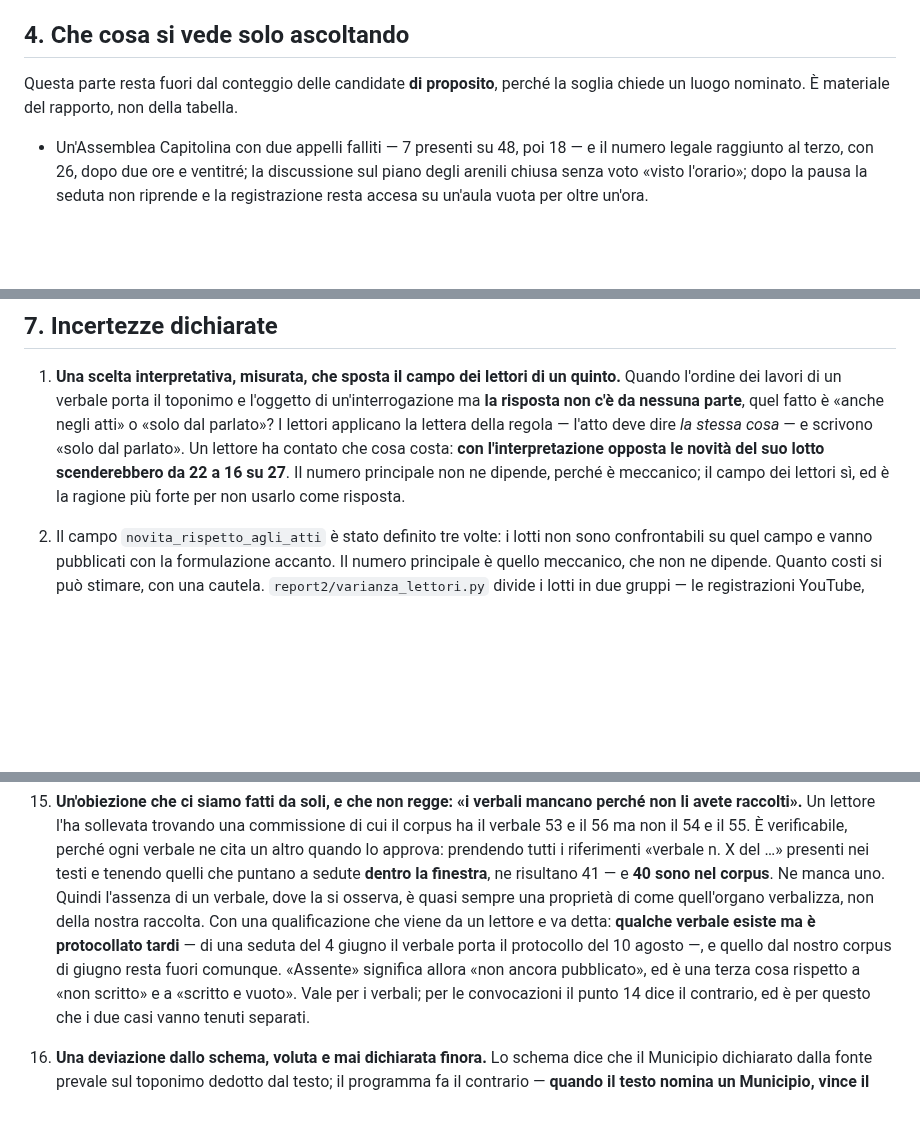
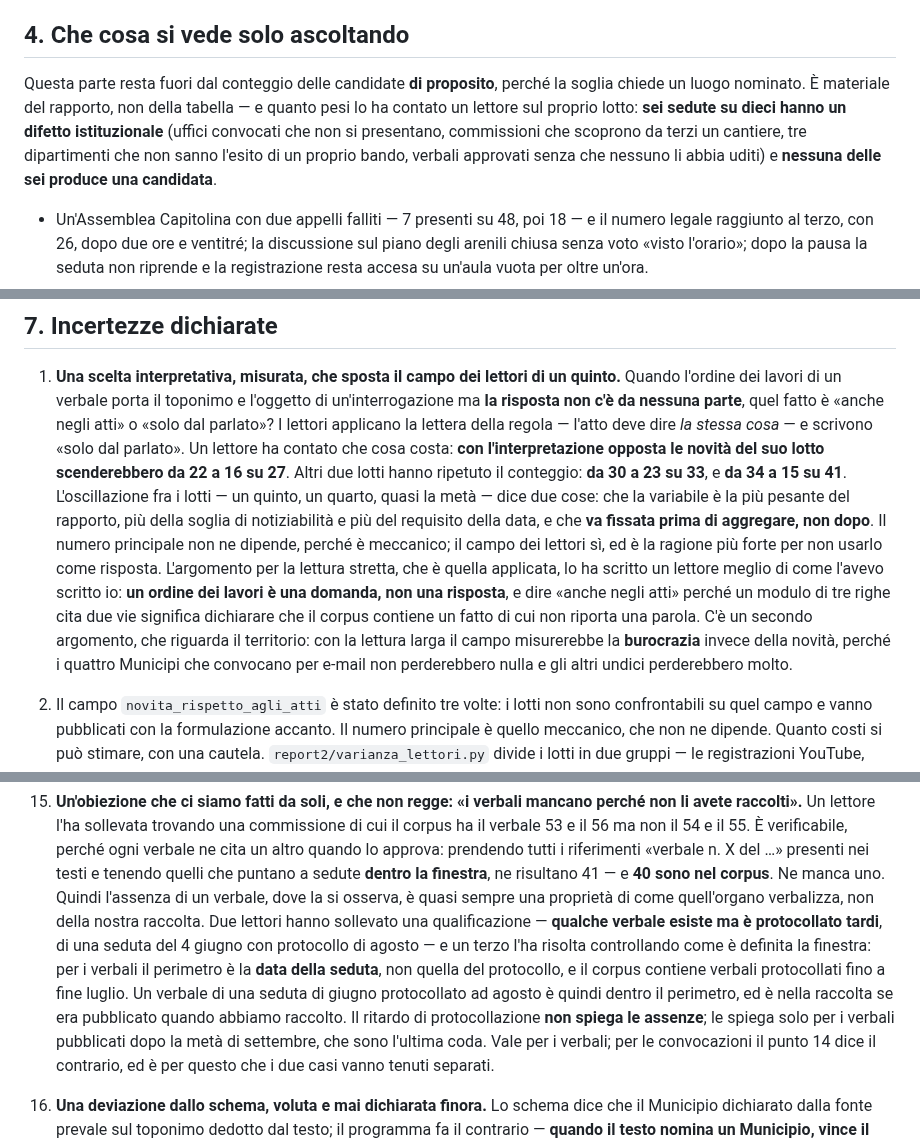
Before and after one commit to QuartieriNews/QN, a Markdown page: docs/sources/RICOSTRUZIONE_2026-06_REPORT2.md, 3 parts joined by grey strips. Drawn GitHub-style; blank space fills up the shorter version.

Commit message:
report2: la variabile piu pesante del rapporto, contata da tre lettori
La lettura dellordine dei lavori sposta il campo dei lettori di un
quinto, un quarto e quasi la meta a seconda del lotto (22-16 su 27, 30-23
su 33, 34-15 su 41): va fissata prima di aggregare. Nel 7 punto 1, con
largomento per la lettura stretta (un ordine dei lavori e una domanda,
non una risposta) e con il suo costo territoriale.

Corretta una mia qualificazione di mezzora fa: il ritardo di
protocollazione non spiega le assenze, perche per i verbali la finestra e
sulla data della seduta e il corpus ne contiene fino a fine luglio.

Verificato che il conteggio delle parole include i marcatori: 103 casi su
103 sulle trascrizioni a pagamento, zero su quelle di piattaforma. Nel 7
punto 6.

Nel 4 le sei sedute su dieci con un difetto istituzionale e zero
candidate. STATO 125.

Co-Authored-By: Claude Opus 5 <noreply@anthropic.com>
Claude-Session: https://claude.ai/code/session_01Q7Sc4pp8usmCBKS1YaRP2c

```diff
--- a/docs/sources/RICOSTRUZIONE_2026-06_REPORT2.md
+++ b/docs/sources/RICOSTRUZIONE_2026-06_REPORT2.md
@@ -504,7 +504,11 @@ vista che scarta i duplicati.
 ## 4. Che cosa si vede solo ascoltando
 
 Questa parte resta fuori dal conteggio delle candidate **di proposito**, perché la soglia chiede un
-luogo nominato. È materiale del rapporto, non della tabella.
+luogo nominato. È materiale del rapporto, non della tabella — e quanto pesi lo ha contato un lettore
+sul proprio lotto: **sei sedute su dieci hanno un difetto istituzionale** (uffici convocati che non si
+presentano, commissioni che scoprono da terzi un cantiere, tre dipartimenti che non sanno l'esito di
+un proprio bando, verbali approvati senza che nessuno li abbia uditi) e **nessuna delle sei produce
+una candidata**.
 
 - Un'Assemblea Capitolina con due appelli falliti — 7 presenti su 48, poi 18 — e il numero
   legale raggiunto al terzo, con 26, dopo due ore e ventitré; la discussione sul piano degli arenili chiusa
@@ -750,8 +754,18 @@ fattura.
    risposta non c'è da nessuna parte**, quel fatto è «anche negli atti» o «solo dal parlato»? I
    lettori applicano la lettera della regola — l'atto deve dire *la stessa cosa* — e scrivono «solo
    dal parlato». Un lettore ha contato che cosa costa: **con l'interpretazione opposta le novità del
-   suo lotto scenderebbero da 22 a 16 su 27**. Il numero principale non ne dipende, perché è
-   meccanico; il campo dei lettori sì, ed è la ragione più forte per non usarlo come risposta.
+   suo lotto scenderebbero da 22 a 16 su 27**. Altri due lotti hanno ripetuto il conteggio: **da 30
+   a 23 su 33**, e **da 34 a 15 su 41**. L'oscillazione fra i lotti — un quinto, un quarto, quasi la
+   metà — dice due cose: che la variabile è la più pesante del rapporto, più della soglia di
+   notiziabilità e più del requisito della data, e che **va fissata prima di aggregare, non dopo**.
+   Il numero principale non ne dipende, perché è meccanico; il campo dei lettori sì, ed è la ragione
+   più forte per non usarlo come risposta.
+   L'argomento per la lettura stretta, che è quella applicata, lo ha scritto un lettore meglio di
+   come l'avevo scritto io: **un ordine dei lavori è una domanda, non una risposta**, e dire «anche
+   negli atti» perché un modulo di tre righe cita due vie significa dichiarare che il corpus contiene
+   un fatto di cui non riporta una parola. C'è un secondo argomento, che riguarda il territorio: con
+   la lettura larga il campo misurerebbe la **burocrazia** invece della novità, perché i quattro
+   Municipi che convocano per e-mail non perderebbero nulla e gli altri undici perderebbero molto.
 2. Il campo `novita_rispetto_agli_atti` è stato definito tre volte: i lotti non sono confrontabili
    su quel campo e vanno pubblicati con la formulazione accanto. Il numero principale è quello
    meccanico, che non ne dipende. Quanto costi si può stimare, con una cautela. `report2/varianza_lettori.py` divide i lotti in
@@ -851,11 +871,14 @@ fattura.
    quando lo approva: prendendo tutti i riferimenti «verbale n. X del …» presenti nei testi e
    tenendo quelli che puntano a sedute **dentro la finestra**, ne risultano 41 — e **40 sono nel
    corpus**. Ne manca uno. Quindi l'assenza di un verbale, dove la si osserva, è quasi sempre una
-   proprietà di come quell'organo verbalizza, non della nostra raccolta. Con una qualificazione che
-   viene da un lettore e va detta: **qualche verbale esiste ma è protocollato tardi** — di una seduta
-   del 4 giugno il verbale porta il protocollo del 10 agosto —, e quello dal nostro corpus di giugno
-   resta fuori comunque. «Assente» significa allora «non ancora pubblicato», ed è una terza cosa
-   rispetto a «non scritto» e a «scritto e vuoto». Vale per i verbali; per le
+   proprietà di come quell'organo verbalizza, non della nostra raccolta. Due lettori hanno sollevato una
+   qualificazione — **qualche verbale esiste ma è protocollato tardi**, di una seduta del 4 giugno con
+   protocollo di agosto — e un terzo l'ha risolta controllando come è definita la finestra: per i
+   verbali il perimetro è la **data della seduta**, non quella del protocollo, e il corpus contiene
+   verbali protocollati fino a fine luglio. Un verbale di una seduta di giugno protocollato ad agosto
+   è quindi dentro il perimetro, ed è nella raccolta se era pubblicato quando abbiamo raccolto. Il
+   ritardo di protocollazione **non spiega le assenze**; le spiega solo per i verbali pubblicati dopo
+   la metà di settembre, che sono l'ultima coda. Vale per i verbali; per le
    convocazioni il punto 14 dice il contrario, ed è per questo che i due casi vanno tenuti separati.
 16. **Una deviazione dallo schema, voluta e mai dichiarata finora.** Lo schema dice che il Municipio
    dichiarato dalla fonte prevale sul toponimo dedotto dal testo; il programma fa il contrario —
```
Also changed, not shown: other parts of docs/sources/RICOSTRUZIONE_2026-06_REPORT2.md (+6 -0 lines), 1 other file.
